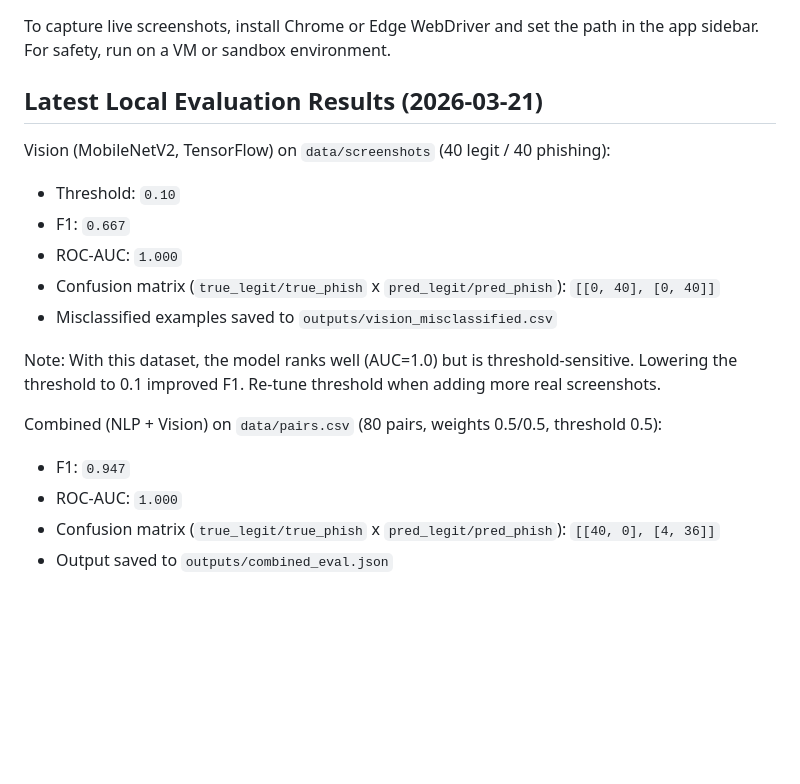
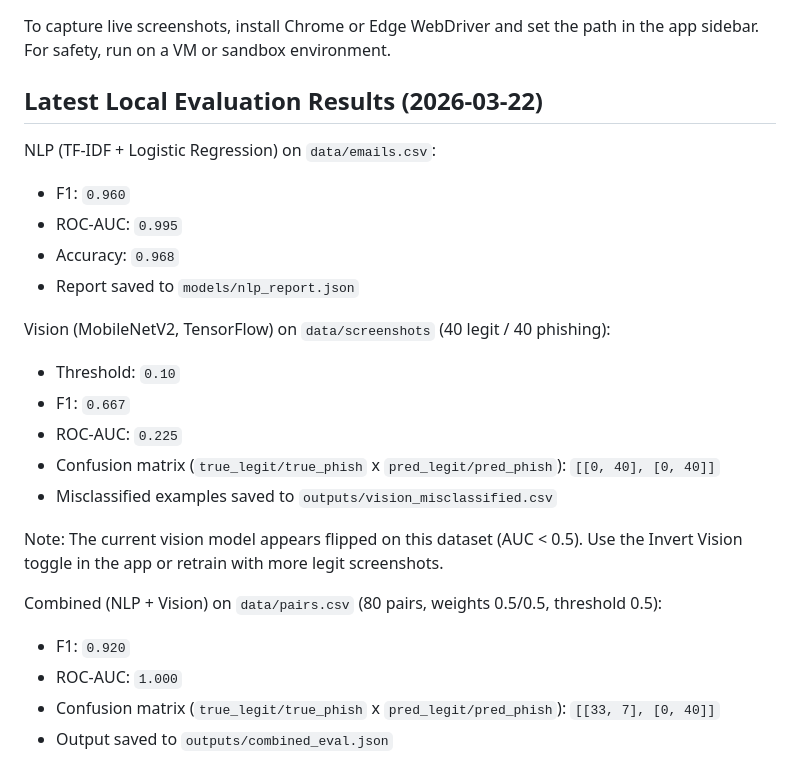
Before and after one commit to johnmichaeldizon211/Initial-phishing-detection-system, a Markdown page: BACKEND.md, the part around the change. Rendered like a GitHub page; blank space fills up the shorter version.

Commit message:
Update NLP/vision/combined eval metrics

```diff
--- a/BACKEND.md
+++ b/BACKEND.md
@@ -130,20 +130,26 @@ Notes:
 To capture live screenshots, install Chrome or Edge WebDriver and set the path in the app sidebar.
 For safety, run on a VM or sandbox environment.
 
-## Latest Local Evaluation Results (2026-03-21)
+## Latest Local Evaluation Results (2026-03-22)
+
+NLP (TF-IDF + Logistic Regression) on `data/emails.csv`:
+- F1: `0.960`
+- ROC-AUC: `0.995`
+- Accuracy: `0.968`
+- Report saved to `models/nlp_report.json`
 
 Vision (MobileNetV2, TensorFlow) on `data/screenshots` (40 legit / 40 phishing):
 - Threshold: `0.10`
 - F1: `0.667`
-- ROC-AUC: `1.000`
+- ROC-AUC: `0.225`
 - Confusion matrix (`true_legit/true_phish` x `pred_legit/pred_phish`): `[[0, 40], [0, 40]]`
 - Misclassified examples saved to `outputs/vision_misclassified.csv`
 
-Note: With this dataset, the model ranks well (AUC=1.0) but is threshold-sensitive. Lowering
-the threshold to 0.1 improved F1. Re-tune threshold when adding more real screenshots.
+Note: The current vision model appears flipped on this dataset (AUC < 0.5). Use the
+Invert Vision toggle in the app or retrain with more legit screenshots.
 
 Combined (NLP + Vision) on `data/pairs.csv` (80 pairs, weights 0.5/0.5, threshold 0.5):
-- F1: `0.947`
+- F1: `0.920`
 - ROC-AUC: `1.000`
-- Confusion matrix (`true_legit/true_phish` x `pred_legit/pred_phish`): `[[40, 0], [4, 36]]`
+- Confusion matrix (`true_legit/true_phish` x `pred_legit/pred_phish`): `[[33, 7], [0, 40]]`
 - Output saved to `outputs/combined_eval.json`
```
